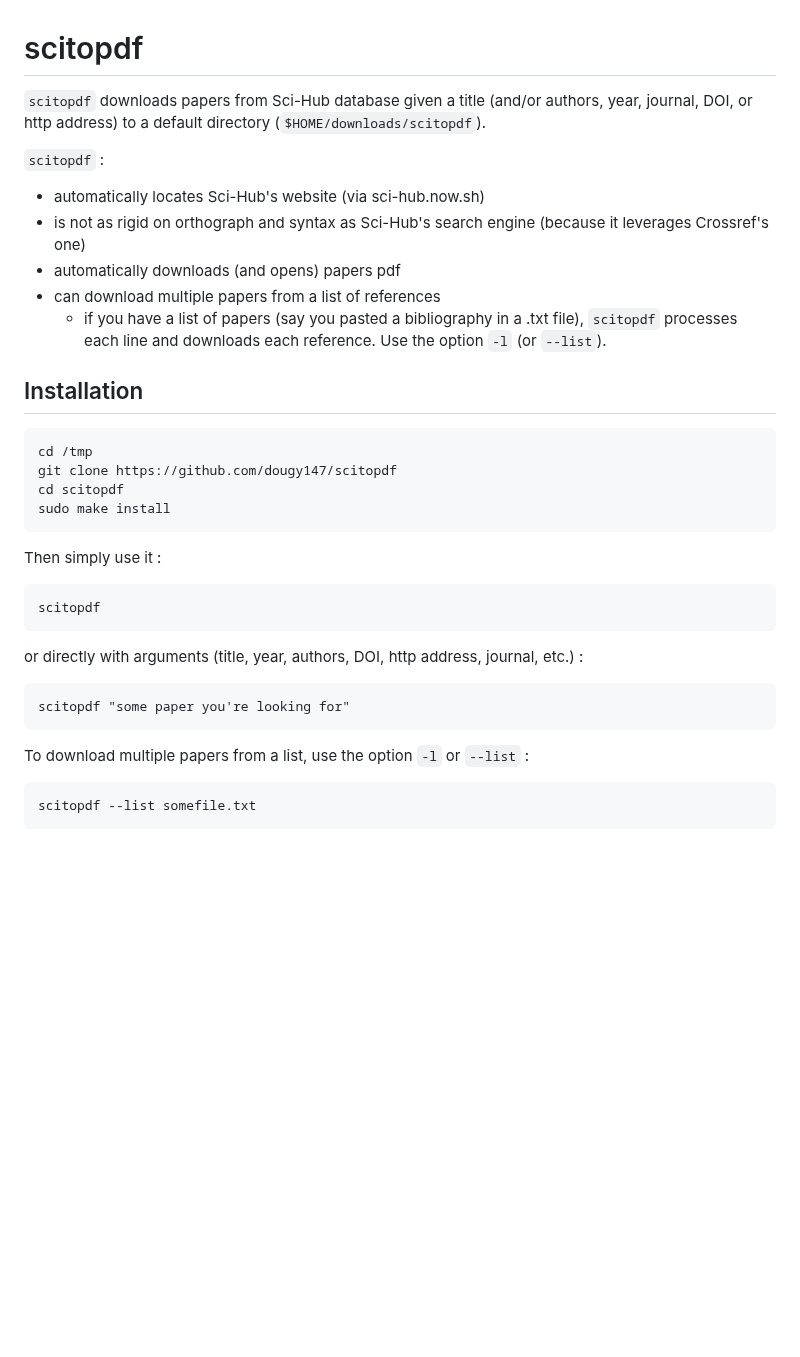
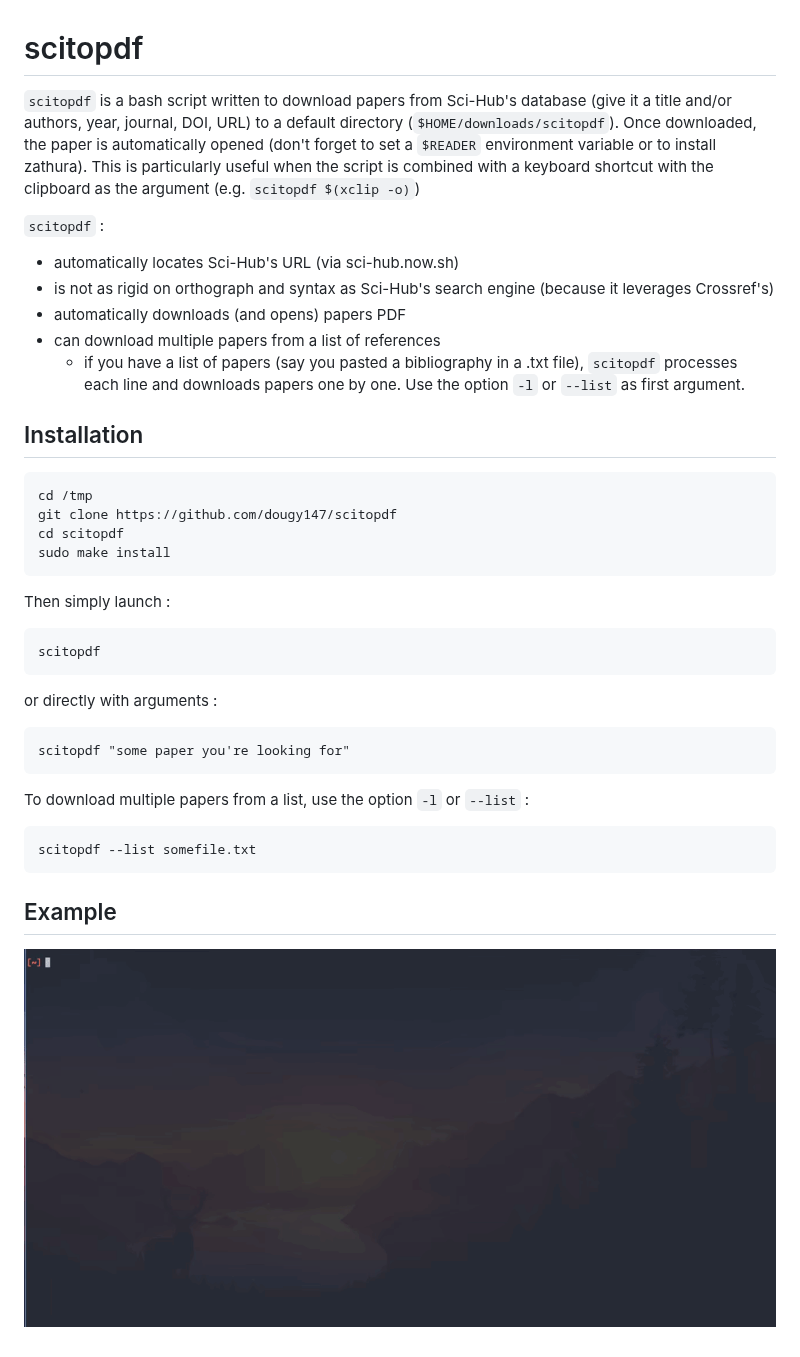
Before and after one commit to dougy147/scitopdf, a Markdown page: README.md, the part around the change. GitHub-like rendering; pictures changed too: example.gif (added); blank space fills up the shorter version.

````diff
--- a/README.md
+++ b/README.md
@@ -1,13 +1,14 @@
 # scitopdf
 
-`scitopdf` downloads papers from Sci-Hub database given a title (and/or authors, year, journal, DOI, or http address) to a default directory (`$HOME/downloads/scitopdf`).
+`scitopdf` is a bash script written to download papers from Sci-Hub's database (give it a title and/or authors, year, journal, DOI, URL) to a default directory (`$HOME/downloads/scitopdf`).
+Once downloaded, the paper is automatically opened (don't forget to set a `$READER` environment variable or to install zathura). This is particularly useful when the script is combined with a keyboard shortcut with the clipboard as the argument (e.g. `scitopdf $(xclip -o)`)
 
 `scitopdf` :
-- automatically locates Sci-Hub's website (via sci-hub.now.sh)
-- is not as rigid on orthograph and syntax as Sci-Hub's search engine (because it leverages Crossref's one)
-- automatically downloads (and opens) papers pdf
+- automatically locates Sci-Hub's URL (via sci-hub.now.sh)
+- is not as rigid on orthograph and syntax as Sci-Hub's search engine (because it leverages Crossref's)
+- automatically downloads (and opens) papers PDF
 - can download multiple papers from a list of references
-	* if you have a list of papers (say you pasted a bibliography in a .txt file), `scitopdf` processes each line and downloads each reference. Use the option `-l` (or `--list`).
+	* if you have a list of papers (say you pasted a bibliography in a .txt file), `scitopdf` processes each line and downloads papers one by one. Use the option `-l` or `--list` as first argument.
 
 ## Installation
 
@@ -17,11 +18,11 @@ git clone https://github.com/dougy147/scitopdf
 cd scitopdf
 sudo make install
 ```
-Then simply use it :
+Then simply launch :
 ```
 scitopdf
 ```
-or directly with arguments (title, year, authors, DOI, http address, journal, etc.) :
+or directly with arguments :
 ```
 scitopdf "some paper you're looking for"
 ```
@@ -30,3 +31,7 @@ To download multiple papers from a list, use the option `-l` or `--list` :
 ```
 scitopdf --list somefile.txt
 ```
+
+## Example
+
+![](example.gif)
````
Also changed, not shown: 1 other file.
